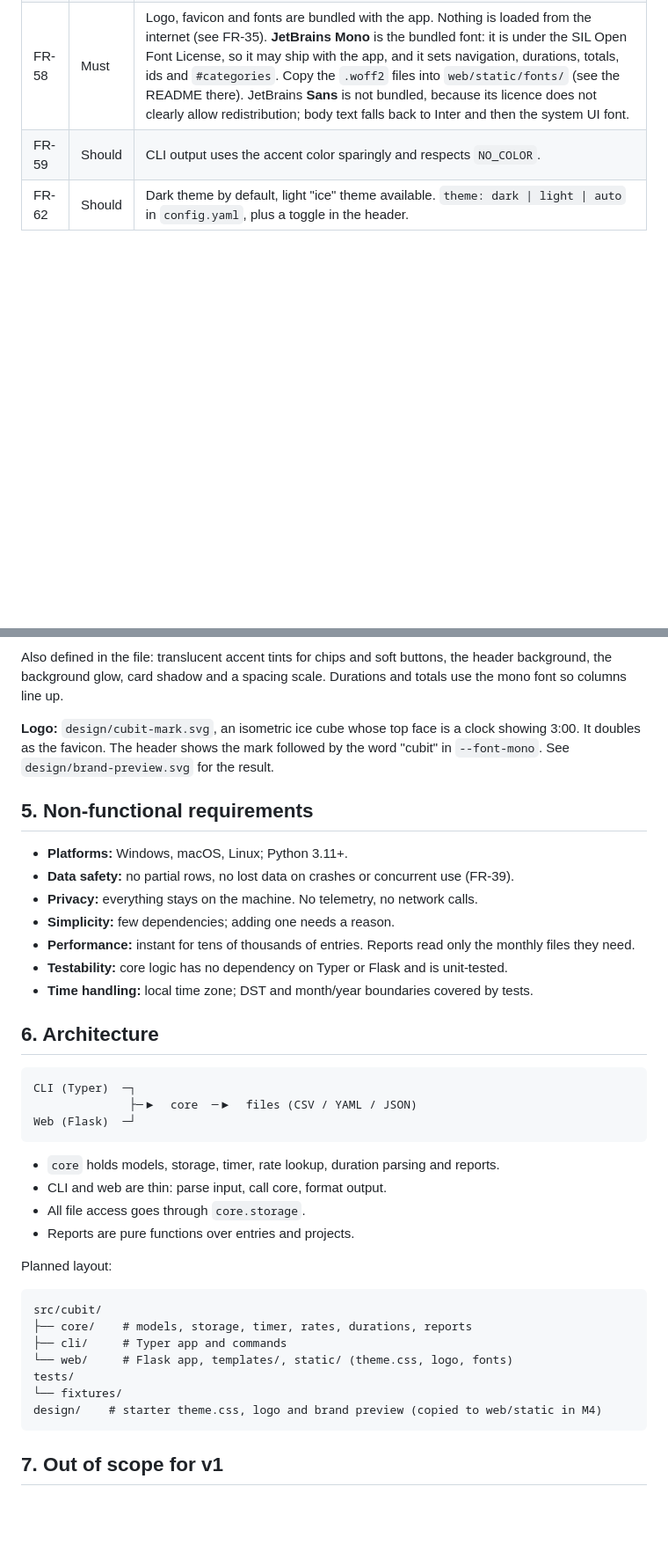
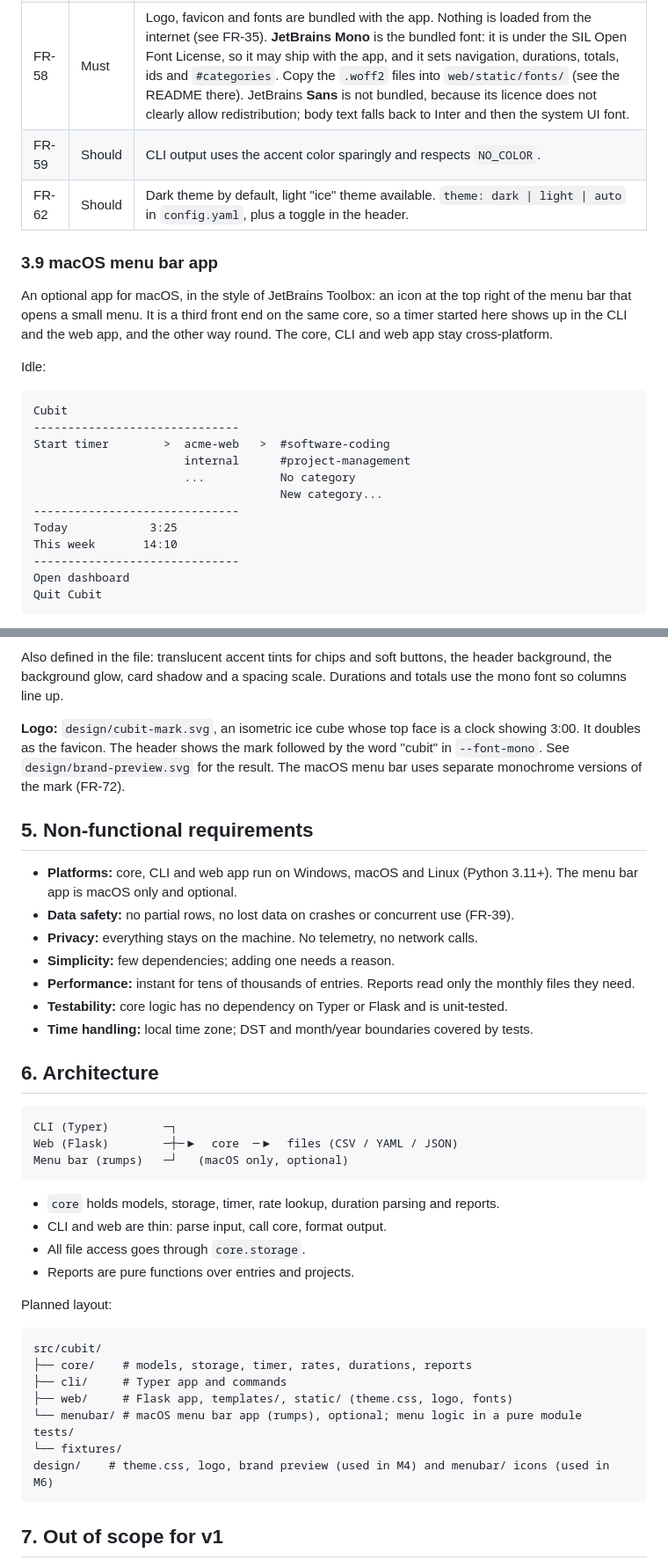
Before and after one commit to Microttus/cubit, a Markdown page: REQUIREMENTS.md, 2 parts joined by grey strips. Shown at 88% size. Drawn GitHub-style; blank space fills up the shorter version.

````diff
--- a/REQUIREMENTS.md
+++ b/REQUIREMENTS.md
@@ -137,3 +138,24 @@ Starter files are in `design/`: `cubit-mark.svg` (logo and favicon), `theme.css`
 | FR-59 | Should | CLI output uses the accent color sparingly and respects `NO_COLOR`. |
 | FR-62 | Should | Dark theme by default, light "ice" theme available. `theme: dark \| light \| auto` in `config.yaml`, plus a toggle in the header. |
 
+### 3.9 macOS menu bar app
+
+An optional app for macOS, in the style of JetBrains Toolbox: an icon at the top right of the menu bar that opens a small menu. It is a third front end on the same core, so a timer started here shows up in the CLI and the web app, and the other way round. The core, CLI and web app stay cross-platform.
+
+Idle:
+
+```
+Cubit
+------------------------------
+Start timer        >  acme-web   >  #software-coding
+                      internal      #project-management
+                      ...           No category
+                                    New category...
+------------------------------
+Today            3:25
+This week       14:10
+------------------------------
+Open dashboard
+Quit Cubit
+```
+
@@ -242,11 +298,11 @@ Defined in `web/static/theme.css`, started from `design/theme.css`, and used by
 
 Also defined in the file: translucent accent tints for chips and soft buttons, the header background, the background glow, card shadow and a spacing scale. Durations and totals use the mono font so columns line up.
 
-**Logo:** `design/cubit-mark.svg`, an isometric ice cube whose top face is a clock showing 3:00. It doubles as the favicon. The header shows the mark followed by the word "cubit" in `--font-mono`. See `design/brand-preview.svg` for the result.
+**Logo:** `design/cubit-mark.svg`, an isometric ice cube whose top face is a clock showing 3:00. It doubles as the favicon. The header shows the mark followed by the word "cubit" in `--font-mono`. See `design/brand-preview.svg` for the result. The macOS menu bar uses separate monochrome versions of the mark (FR-72).
 
 ## 5. Non-functional requirements
 
-- **Platforms:** Windows, macOS, Linux; Python 3.11+.
+- **Platforms:** core, CLI and web app run on Windows, macOS and Linux (Python 3.11+). The menu bar app is macOS only and optional.
 - **Data safety:** no partial rows, no lost data on crashes or concurrent use (FR-39).
 - **Privacy:** everything stays on the machine. No telemetry, no network calls.
 - **Simplicity:** few dependencies; adding one needs a reason.
@@ -257,9 +313,9 @@ Also defined in the file: translucent accent tints for chips and soft buttons, t
 ## 6. Architecture
 
 ```
-CLI (Typer)  ─┐
-              ├─▶  core  ─▶  files (CSV / YAML / JSON)
-Web (Flask)  ─┘
+CLI (Typer)        ─┐
+Web (Flask)        ─┼─▶  core  ─▶  files (CSV / YAML / JSON)
+Menu bar (rumps)   ─┘   (macOS only, optional)
 ```
 
 - `core` holds models, storage, timer, rate lookup, duration parsing and reports.
@@ -273,10 +329,11 @@ Planned layout:
 src/cubit/
 ├── core/    # models, storage, timer, rates, durations, reports
 ├── cli/     # Typer app and commands
-└── web/     # Flask app, templates/, static/ (theme.css, logo, fonts)
+├── web/     # Flask app, templates/, static/ (theme.css, logo, fonts)
+└── menubar/ # macOS menu bar app (rumps), optional; menu logic in a pure module
 tests/
 └── fixtures/
-design/    # starter theme.css, logo and brand preview (copied to web/static in M4)
+design/    # theme.css, logo, brand preview (used in M4) and menubar/ icons (used in M6)
 ```
 
 ## 7. Out of scope for v1
````
Also changed, not shown: other parts of REQUIREMENTS.md (+41 -3 lines).
